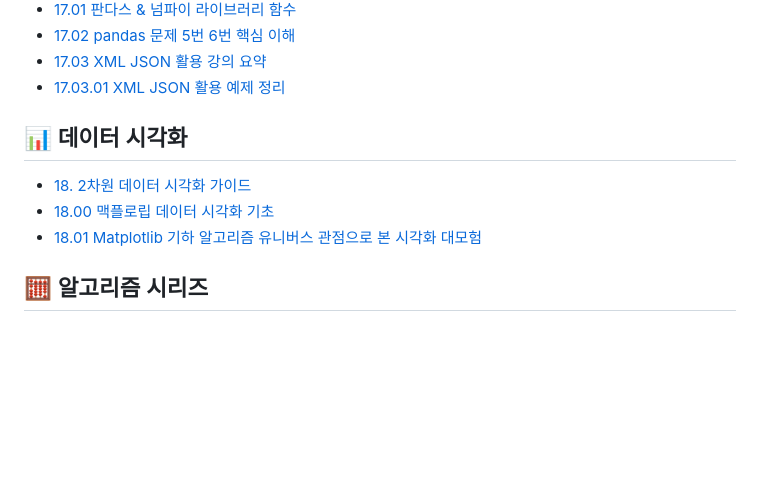
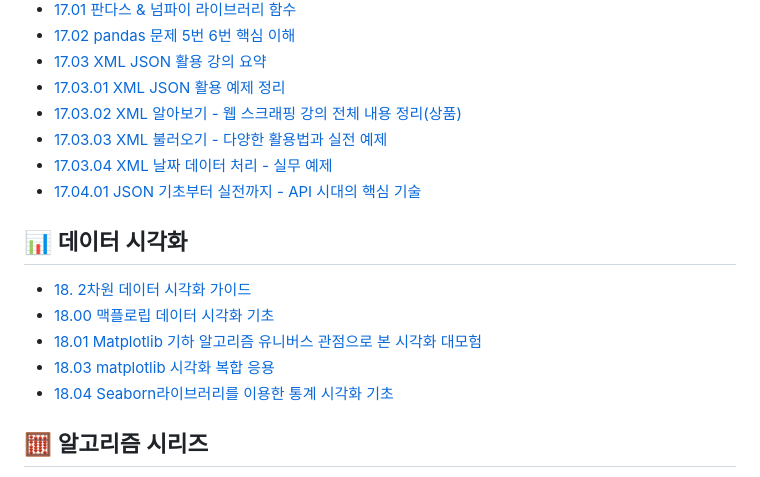
Before and after one commit to hyenaempress/acorn2025Work, a Markdown page: README.md, the part around the change. GitHub-like rendering; blank space fills up the shorter version.

Commit message:
목차 변경
목차 변경

```diff
--- a/README.md
+++ b/README.md
@@ -60,11 +60,17 @@ See [`LICENSE`](./LICENSE) for more details.
 - [17.02 pandas 문제 5번 6번 핵심 이해](alnlnote/gide_note/17.02%20pandas%20문제%205번%206번%20핵심%20이해.md)
 - [17.03 XML JSON 활용 강의 요약](alnlnote/gide_note/17.03%20XML%20JSON%20활용%20강의%20요약.md)
 - [17.03.01 XML JSON 활용 예제 정리](alnlnote/gide_note/17.03.01%20XML%20JSON%20활용%20예제%20정리.md)
+- [17.03.02 XML 알아보기 - 웹 스크래핑 강의 전체 내용 정리(상품)](alnlnote/gide_note/17.03.02%20XML%20알아보기%20-%20웹%20스크래핑%20강의%20전체%20내용%20정리(상품).md)
+- [17.03.03 XML 불러오기 - 다양한 활용법과 실전 예제](alnlnote/gide_note/17.03.03%20XML%20불러오기%20-%20다양한%20활용법과%20실전%20예제.md)
+- [17.03.04 XML 날짜 데이터 처리 - 실무 예제](alnlnote/gide_note/17.03.04%20XML%20날짜%20데이터%20처리%20-%20실무%20예제.md)
+- [17.04.01 JSON 기초부터 실전까지 - API 시대의 핵심 기술](alnlnote/gide_note/17.04.01%20JSON%20기초부터%20실전까지%20-%20API%20시대의%20핵심%20기술.md)
 
 ## 📊 데이터 시각화
 - [18. 2차원 데이터 시각화 가이드](alnlnote/gide_note/18.%202차원%20데이터%20시각화%20가이드.md)
 - [18.00 맥플로립 데이터 시각화 기초](alnlnote/gide_note/18.00%20맥플로립%20데이터%20시각화%20기초.md)
 - [18.01 Matplotlib 기하 알고리즘 유니버스 관점으로 본 시각화 대모험](alnlnote/gide_note/18.01%20Matplotlib%20기하%20알고리즘%20유니버스%20관점으로%20본%20시각화%20대모험.md)
+- [18.03 matplotlib 시각화 복합 응용](alnlnote/gide_note/18.03%20matplotlib%20시각화%20복합%20응용.md)
+- [18.04 Seaborn라이브러리를 이용한 통계 시각화 기초](alnlnote/gide_note/18.04%20Seaborn라이브러리를%20이용한%20통계%20시각화%20기초.md)
 
 ## 🧮 알고리즘 시리즈
 - [11. 알고리즘 기초](alnlnote/gide_note/11.%20알고리즘%20기초.md)
```
